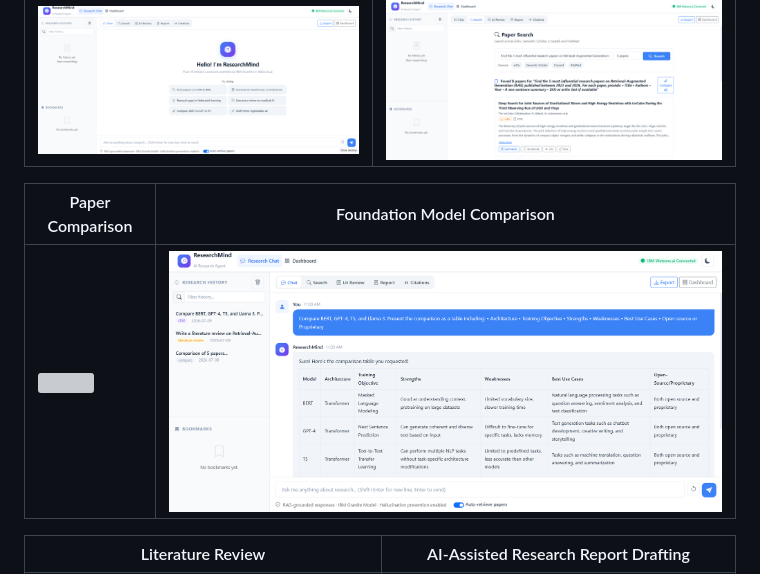
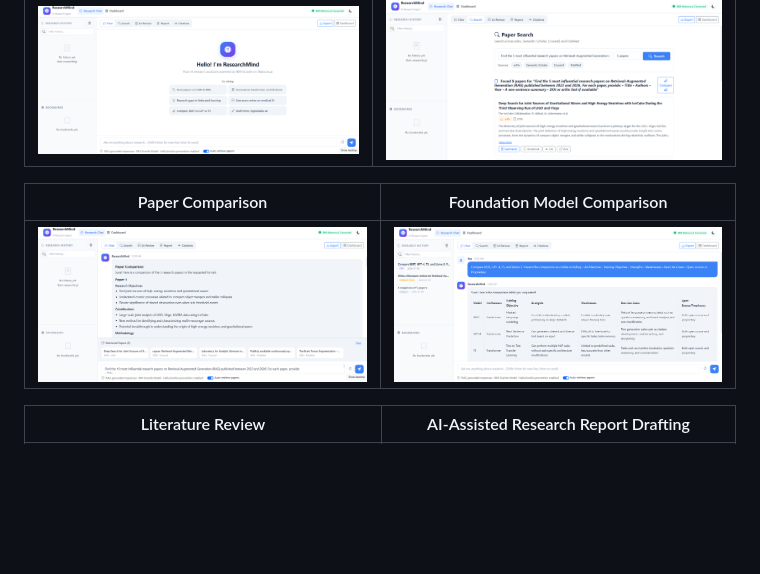
Before and after one commit to JeeniaBasu/research-agent, a Markdown page: README.md, the part around the change. Drawn GitHub-style; blank space fills up the shorter version; grey boxes are pictures that could not be loaded.

```diff
--- a/README.md
+++ b/README.md
@@ -42,7 +42,7 @@
 
 | Paper Comparison | Foundation Model Comparison |
 |------------------|-----------------------------|
-| ![](images/paper_comparision.png) | ![](images/foundation-model-comparison.png) |
+| ![](images/paper_comparison.png) | ![](images/foundation-model-comparison.png) |
 
 | Literature Review | AI-Assisted Research Report Drafting |
 |-------------------|--------------------------------------|
```
